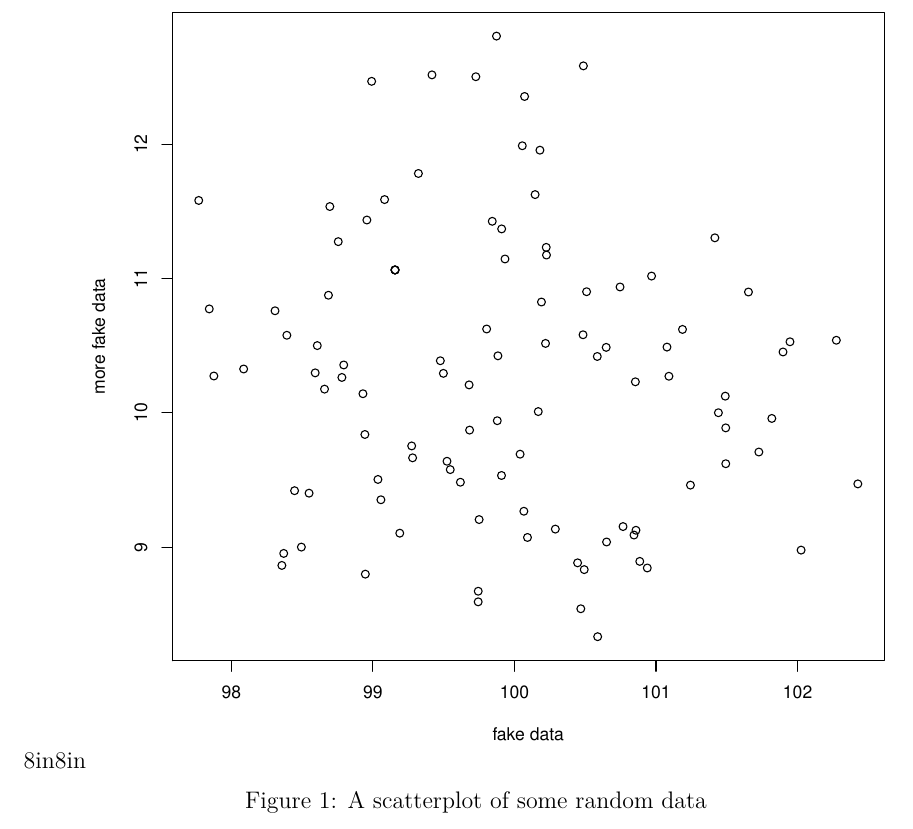
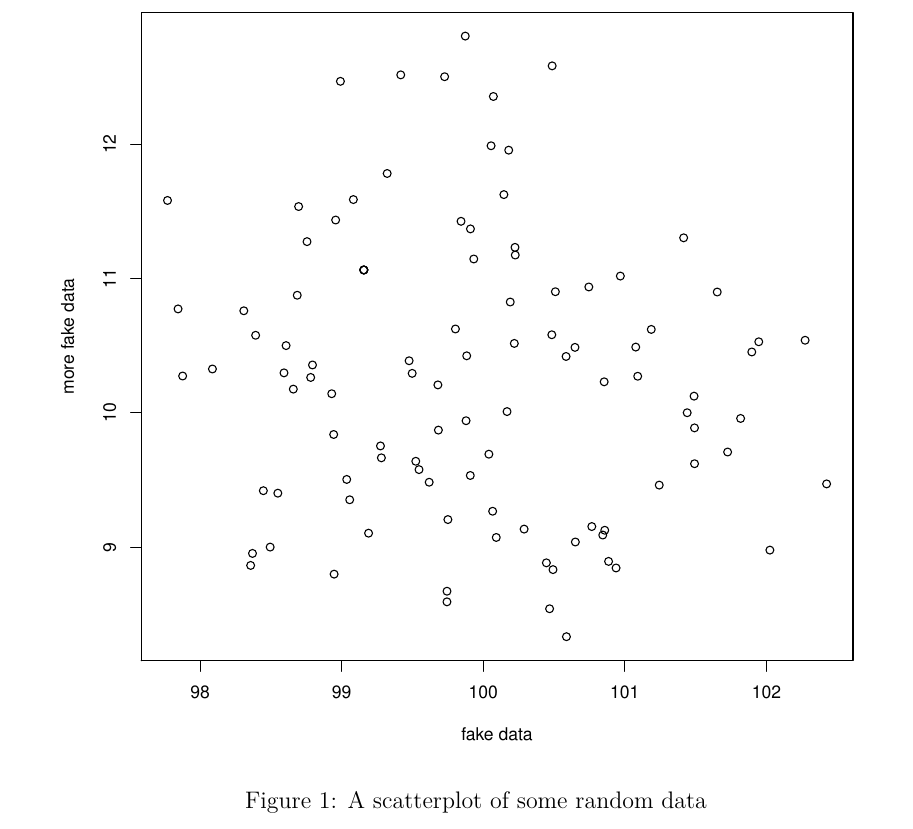
Before and after one commit to JHarrisonEcoEvo/Reproducible_workflow_tutorial, a LaTeX document (main.tex): part of page 4 of 6, cut so that both start at the same text. Compiled offline with pdfLaTeX; a missing bibliography style is replaced by a similar one.

Commit message:
rmv natwidth

```diff
--- a/main.tex
+++ b/main.tex
@@ -134,7 +134,8 @@ All scripts and processed data are available at:
 \begin{figure}[H]
     \centering
     %NOTE: using natwidth,natheight is clunky, but allows this file to be compiled without error by pdflatex. If you don't use pdflatex, then don't use these options
-    \includegraphics[width=0.9\linewidth, natwidth=8in,natheight=8in]{./results/scatterplot.pdf}
+    %natwidth=8in,natheight=8in
+    \includegraphics[width=0.9\linewidth]{./results/scatterplot.pdf}
   \captionsetup{width=0.75\textwidth}
   \caption{A scatterplot of some random data}
     	\label{fig:scatterplot} %Use this label to reference the figure in the text.
```
